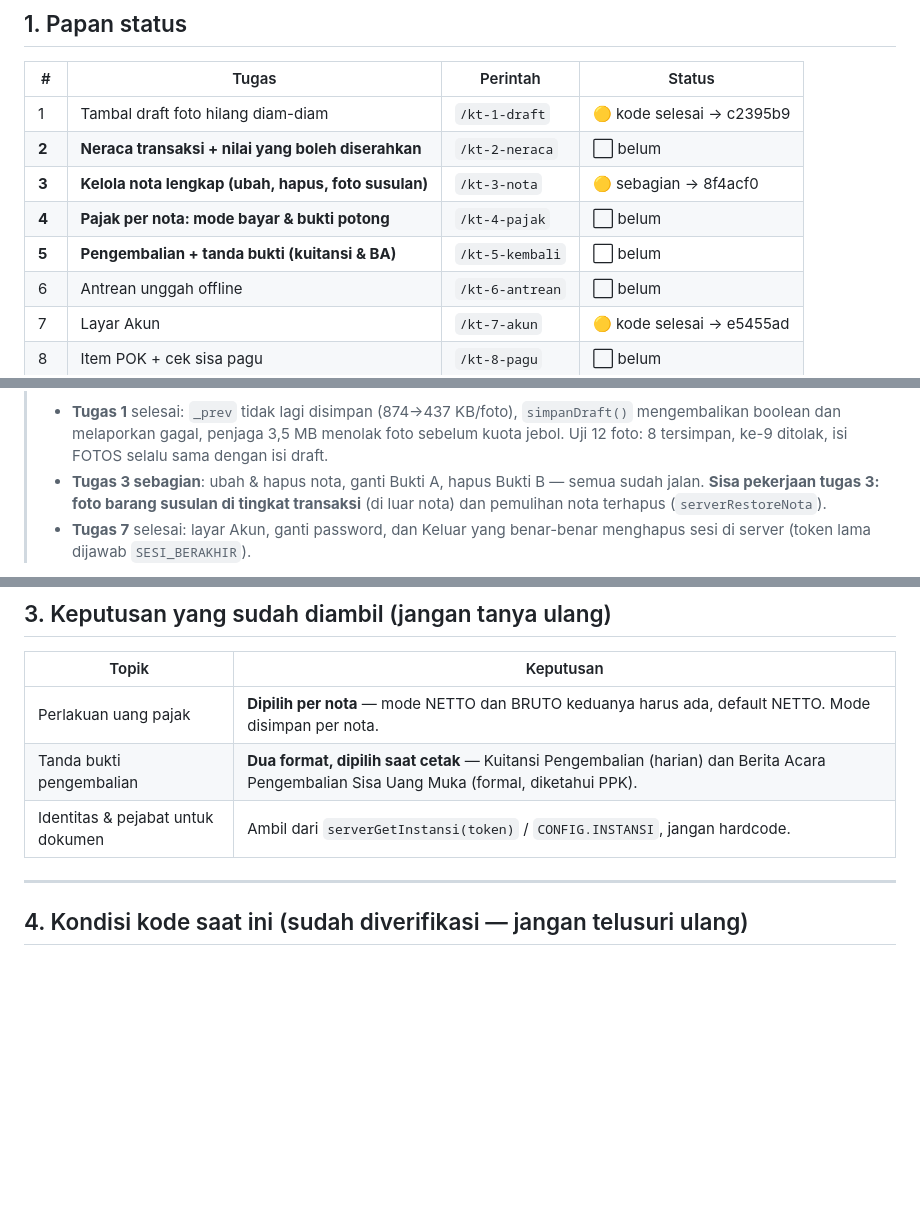
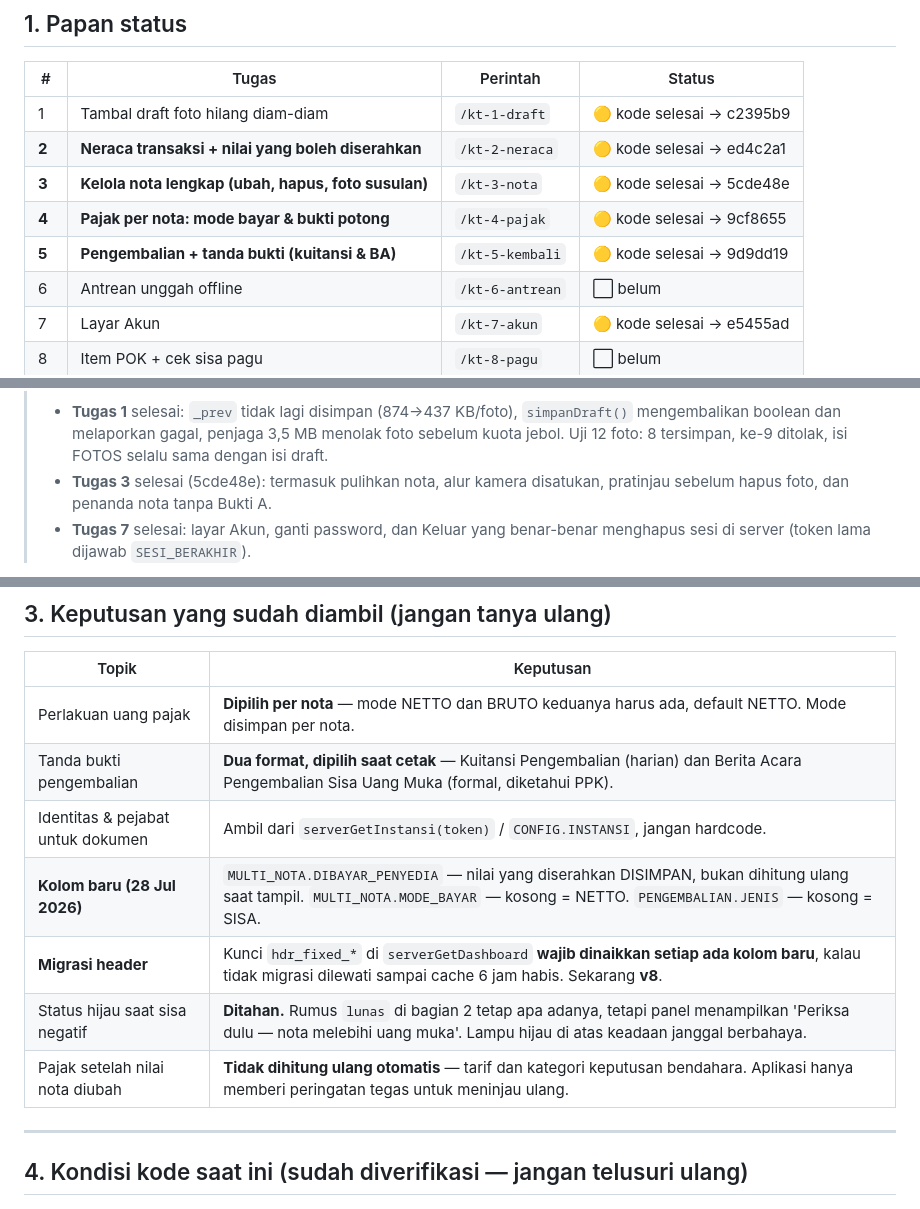
Before and after one commit to dausdabamona/kas-tunai, a Markdown page: docs/HANDOFF-MOBILE.md, 3 parts joined by grey strips. GitHub-like rendering; blank space fills up the shorter version.

Commit message:
docs: papan status dan catatan keputusan — tugas 2 sampai 5 selesai
Mencatat tiga kolom baru (DIBAYAR_PENYEDIA, MODE_BAYAR, JENIS), kewajiban
menaikkan kunci hdr_fixed_* tiap ada kolom baru, serta dua keputusan tampilan:
status hijau ditahan saat sisa negatif, dan pajak tidak dihitung ulang otomatis
ketika nilai nota berubah.

Co-Authored-By: Claude Opus 5 <noreply@anthropic.com>
Claude-Session: https://claude.ai/code/session_01RSUfSs6GrLV1T58R1rHKJF

```diff
--- a/docs/HANDOFF-MOBILE.md
+++ b/docs/HANDOFF-MOBILE.md
@@ -15,10 +15,10 @@ mencetak bukti-buktinya. Fitur lain (offline, pagu, akun) menyusul setelah inti
 | # | Tugas | Perintah | Status |
 |---|-------|----------|--------|
 | 1 | Tambal draft foto hilang diam-diam | `/kt-1-draft` | 🟡 kode selesai → c2395b9 |
-| **2** | **Neraca transaksi + nilai yang boleh diserahkan** | `/kt-2-neraca` | ⬜ belum |
-| **3** | **Kelola nota lengkap (ubah, hapus, foto susulan)** | `/kt-3-nota` | 🟡 sebagian → 8f4acf0 |
-| **4** | **Pajak per nota: mode bayar & bukti potong** | `/kt-4-pajak` | ⬜ belum |
-| **5** | **Pengembalian + tanda bukti (kuitansi & BA)** | `/kt-5-kembali` | ⬜ belum |
+| **2** | **Neraca transaksi + nilai yang boleh diserahkan** | `/kt-2-neraca` | 🟡 kode selesai → ed4c2a1 |
+| **3** | **Kelola nota lengkap (ubah, hapus, foto susulan)** | `/kt-3-nota` | 🟡 kode selesai → 5cde48e |
+| **4** | **Pajak per nota: mode bayar & bukti potong** | `/kt-4-pajak` | 🟡 kode selesai → 9cf8655 |
+| **5** | **Pengembalian + tanda bukti (kuitansi & BA)** | `/kt-5-kembali` | 🟡 kode selesai → 9d9dd19 |
 | 6 | Antrean unggah offline | `/kt-6-antrean` | ⬜ belum |
 | 7 | Layar Akun | `/kt-7-akun` | 🟡 kode selesai → e5455ad |
 | 8 | Item POK + cek sisa pagu | `/kt-8-pagu` | ⬜ belum |
@@ -32,9 +32,8 @@ Status: ⬜ belum · 🟡 jalan · ✅ selesai (sudah diuji di HP) · ⛔ terblo
 > - **Tugas 1** selesai: `_prev` tidak lagi disimpan (874→437 KB/foto), `simpanDraft()`
 >   mengembalikan boolean dan melaporkan gagal, penjaga 3,5 MB menolak foto sebelum kuota
 >   jebol. Uji 12 foto: 8 tersimpan, ke-9 ditolak, isi FOTOS selalu sama dengan isi draft.
-> - **Tugas 3 sebagian**: ubah & hapus nota, ganti Bukti A, hapus Bukti B — semua sudah
->   jalan. **Sisa pekerjaan tugas 3: foto barang susulan di tingkat transaksi** (di luar
->   nota) dan pemulihan nota terhapus (`serverRestoreNota`).
+> - **Tugas 3** selesai (5cde48e): termasuk pulihkan nota, alur kamera disatukan,
+>   pratinjau sebelum hapus foto, dan penanda nota tanpa Bukti A.
 > - **Tugas 7** selesai: layar Akun, ganti password, dan Keluar yang benar-benar
 >   menghapus sesi di server (token lama dijawab `SESI_BERAKHIR`).
 
@@ -107,6 +106,10 @@ Lunas  bila ΣNota + ΣKembaliSisa ≥ (nilaiSpby > 0 ? nilaiSpby : UM)
 | Perlakuan uang pajak | **Dipilih per nota** — mode NETTO dan BRUTO keduanya harus ada, default NETTO. Mode disimpan per nota. |
 | Tanda bukti pengembalian | **Dua format, dipilih saat cetak** — Kuitansi Pengembalian (harian) dan Berita Acara Pengembalian Sisa Uang Muka (formal, diketahui PPK). |
 | Identitas & pejabat untuk dokumen | Ambil dari `serverGetInstansi(token)` / `CONFIG.INSTANSI`, jangan hardcode. |
+| **Kolom baru (28 Jul 2026)** | `MULTI_NOTA.DIBAYAR_PENYEDIA` — nilai yang diserahkan DISIMPAN, bukan dihitung ulang saat tampil. `MULTI_NOTA.MODE_BAYAR` — kosong = NETTO. `PENGEMBALIAN.JENIS` — kosong = SISA. |
+| **Migrasi header** | Kunci `hdr_fixed_*` di `serverGetDashboard` **wajib dinaikkan setiap ada kolom baru**, kalau tidak migrasi dilewati sampai cache 6 jam habis. Sekarang **v8**. |
+| Status hijau saat sisa negatif | **Ditahan.** Rumus `lunas` di bagian 2 tetap apa adanya, tetapi panel menampilkan 'Periksa dulu — nota melebihi uang muka'. Lampu hijau di atas keadaan janggal berbahaya. |
+| Pajak setelah nilai nota diubah | **Tidak dihitung ulang otomatis** — tarif dan kategori keputusan bendahara. Aplikasi hanya memberi peringatan tegas untuk meninjau ulang. |
 
 ---
 
```
